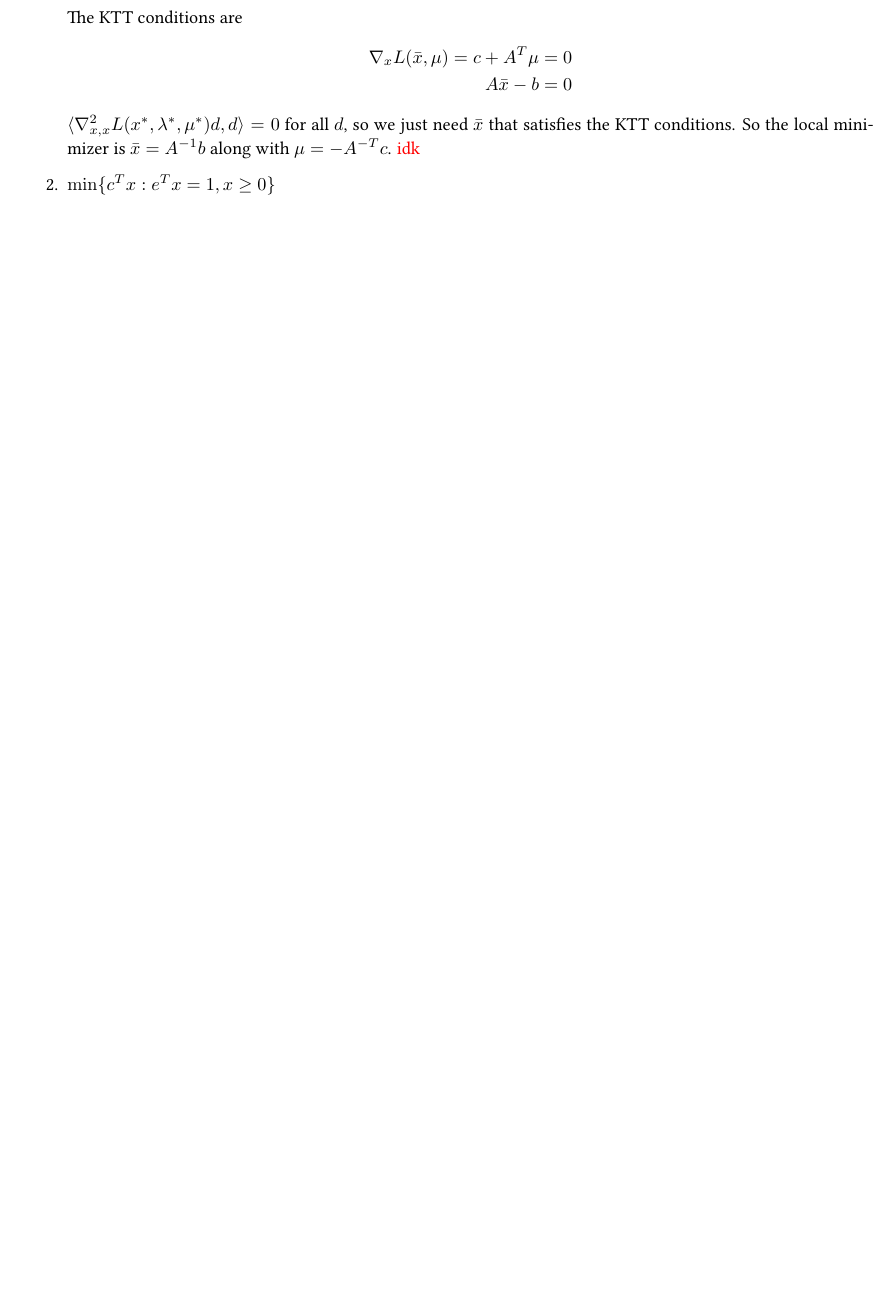
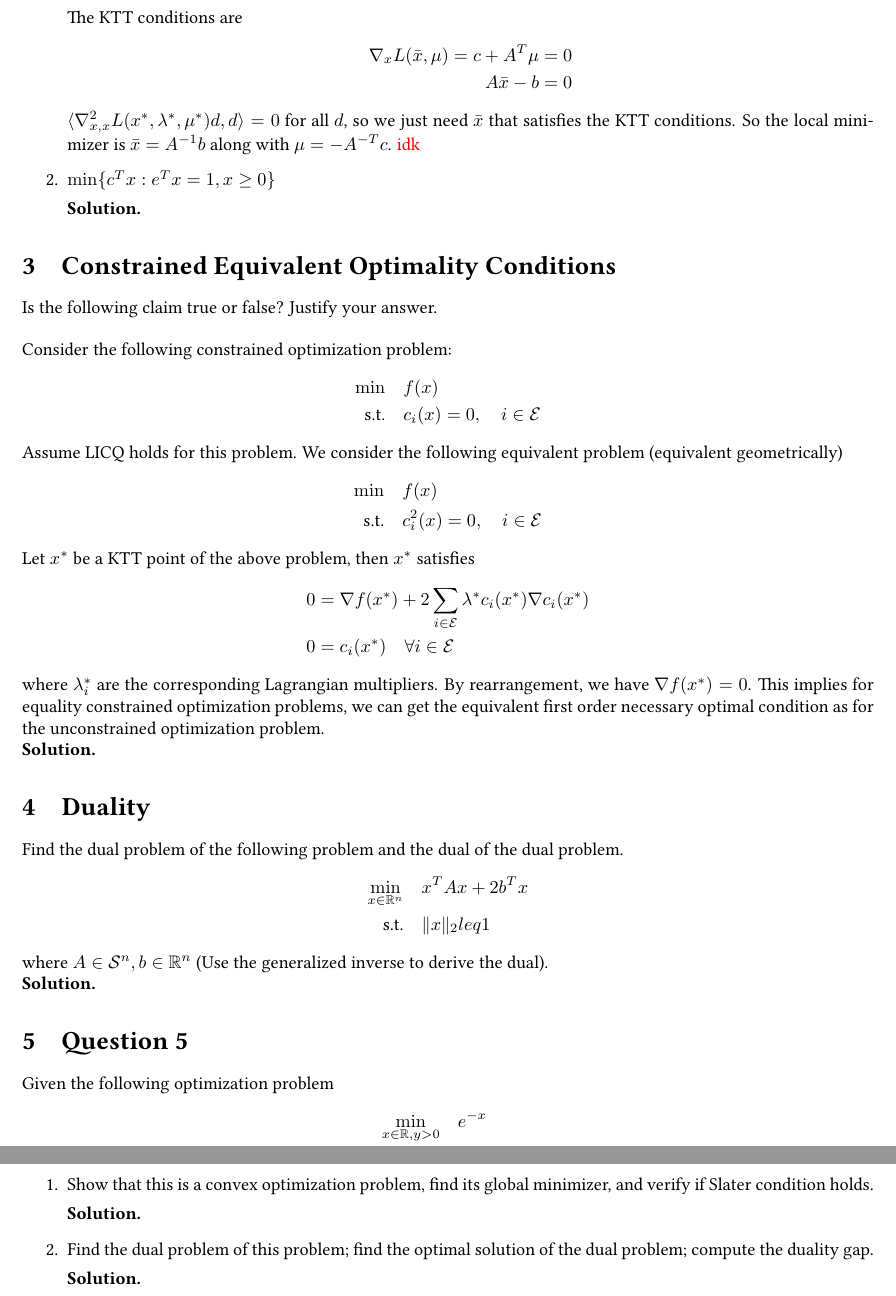
Before and after one commit to Kevinshichuan/CO-367-F23, a LaTeX document (practice-problems.tex): part of page 2 of 2 before the commit and two parts of pages 2 and 3 of 3 after it, the two joined at a grey line, cut so that both start at the same text, the shorter picture padded with empty space. Compiled offline with LaTeX, dvips and Ghostscript.

Commit message:
typed up all questions

```diff
--- a/practice-problems.tex
+++ b/practice-problems.tex
@@ -31,5 +31,54 @@ Find an explicit optimal solution to the following problems:
     \end{align*}
     $\langle \nabla^2_{x, x} L(x^*, \lambda^*, \mu^*)d, d \rangle = 0$ for all $d$, so we just need $\bar x$ that satisfies the KTT conditions. So the local minimizer is $\bar x = A^{-1}b$ along with $\mu = -A^{-T}c$. \textcolor{red}{idk}
     \item $\min\{c^Tx : e^Tx = 1, x \geq 0\}$
+
+    \textbf{Solution.}
+\end{enumerate}
+\section{Constrained Equivalent Optimality Conditions}
+Is the following claim true or false? Justify your answer.
+
+\bigskip
+Consider the following constrained optimization problem:
+\begin{align*}
+    \min \quad &f(x) \\
+    \text{s.t.} \quad &c_i(x) = 0, \quad i \in \mathcal E
+\end{align*}
+Assume LICQ holds for this problem. We consider the following equivalent problem (equivalent geometrically)
+\begin{align*}
+    \min \quad &f(x) \\
+    \text{s.t.} \quad &c_i^2(x) = 0, \quad i \in \mathcal E
+\end{align*}
+Let $x^*$ be a KTT point of the above problem, then $x^*$ satisfies
+\begin{align*}
+    0 &= \nabla f(x^*) + 2 \sum_{i \in \mathcal E} \lambda^* c_i(x^*) \nabla c_i(x^*) \\
+    0 &= c_i(x^*) \quad \forall i \in \mathcal E
+\end{align*}
+where $\lambda_i^*$ are the corresponding Lagrangian multipliers. By rearrangement, we have $\nabla f(x^*) = 0$. This implies for equality constrained optimization problems, we can get the equivalent first order necessary optimal condition as for the unconstrained optimization problem.
+
+\textbf{Solution.}
+
+\section{Duality}
+Find the dual problem of the following problem and the dual of the dual problem.
+\begin{align*}
+    \min_{x \in \mathbb R^n} \quad & x^TAx + 2b^T x \\
+    \text{s.t.} \quad & \|x\|_2 leq 1
+\end{align*}
+where $A \in \mathcal S^n, b \in \mathbb R^n$ (Use the generalized inverse to derive the dual).
+
+\textbf{Solution.}
+
+\section{Question 5}
+Given the following optimization problem
+\begin{align*}
+    \min_{x \in \mathbb R, y > 0} \quad & e^{-x} \\
+    \text{s.t.} \quad & \frac{x^2}{y} \leq 0
+\end{align*}
+\begin{enumerate}
+    \item Show that this is a convex optimization problem, find its global minimizer, and verify if Slater condition holds.
+
+    \textbf{Solution.}
+    \item Find the dual problem of this problem; find the optimal solution of the dual problem; compute the duality gap.
+
+    \textbf{Solution.}
 \end{enumerate}
 \end{document}
```
Also changed, not shown: practice-problems.pdf.
